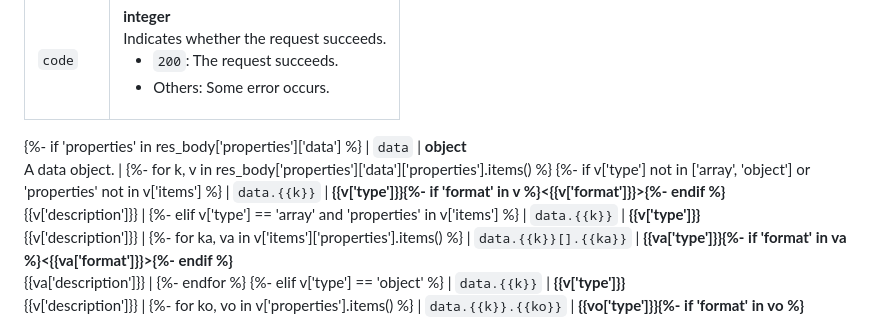
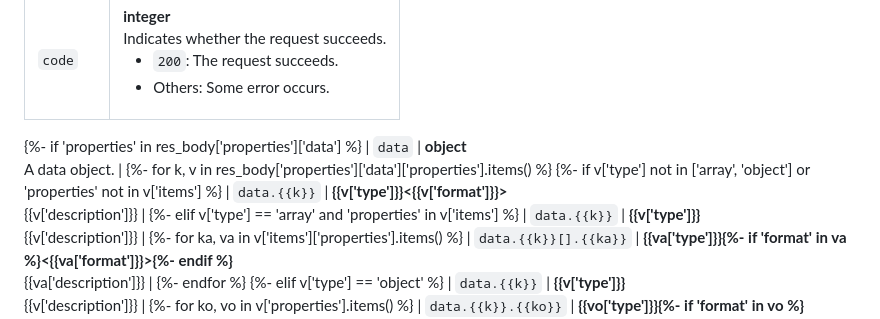
Before and after one commit to islasola/mockdoc, a Markdown page: templates/reference.md, the part around the change. Rendered like a GitHub page.

Commit message:
Update restful
Signed-off-by: AnthonyTsu1984 <wenjia.tu@zilliz.com>

```diff
--- a/templates/reference.md
+++ b/templates/reference.md
@@ -141,7 +141,7 @@ The properties in the returned response are listed in the following table.
 | `data`    | **object**<br>A data object. |
 {%- for k, v in res_body['properties']['data']['properties'].items() %}
 {%- if v['type'] not in ['array', 'object'] or 'properties' not in v['items'] %}
-| `data.{{k}}`   | **{{v['type']}}{%- if 'format' in v %}<{{v['format']}}>{%- endif %}**<br>{{v['description']}} |
+| `data.{{k}}`   | **{{v['type']}}<{{v['format']}}>**<br>{{v['description']}} |
 {%- elif v['type'] == 'array' and 'properties' in v['items'] %}
 | `data.{{k}}`   | **{{v['type']}}**<br>{{v['description']}} |
 {%- for ka, va in v['items']['properties'].items() %}
```
